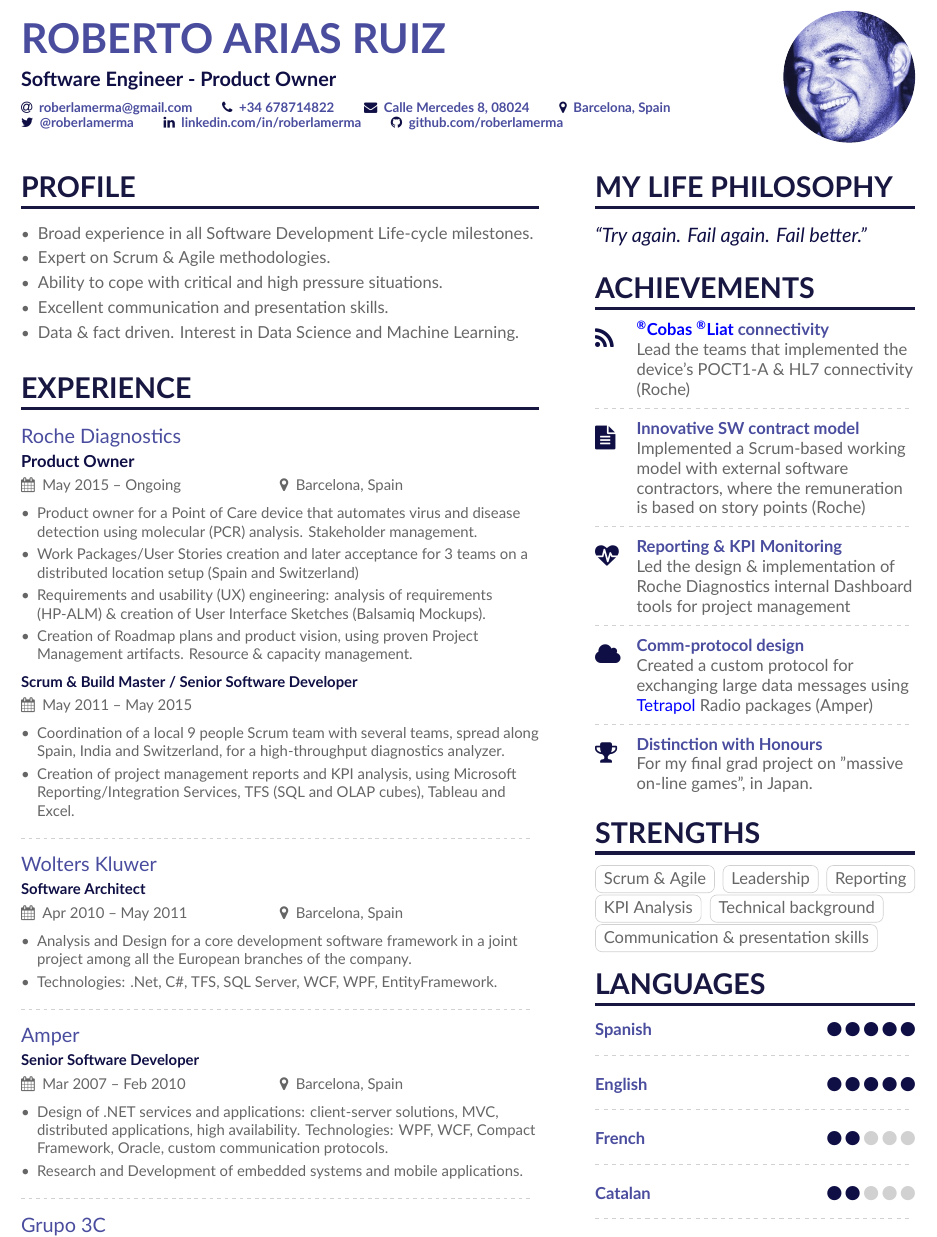
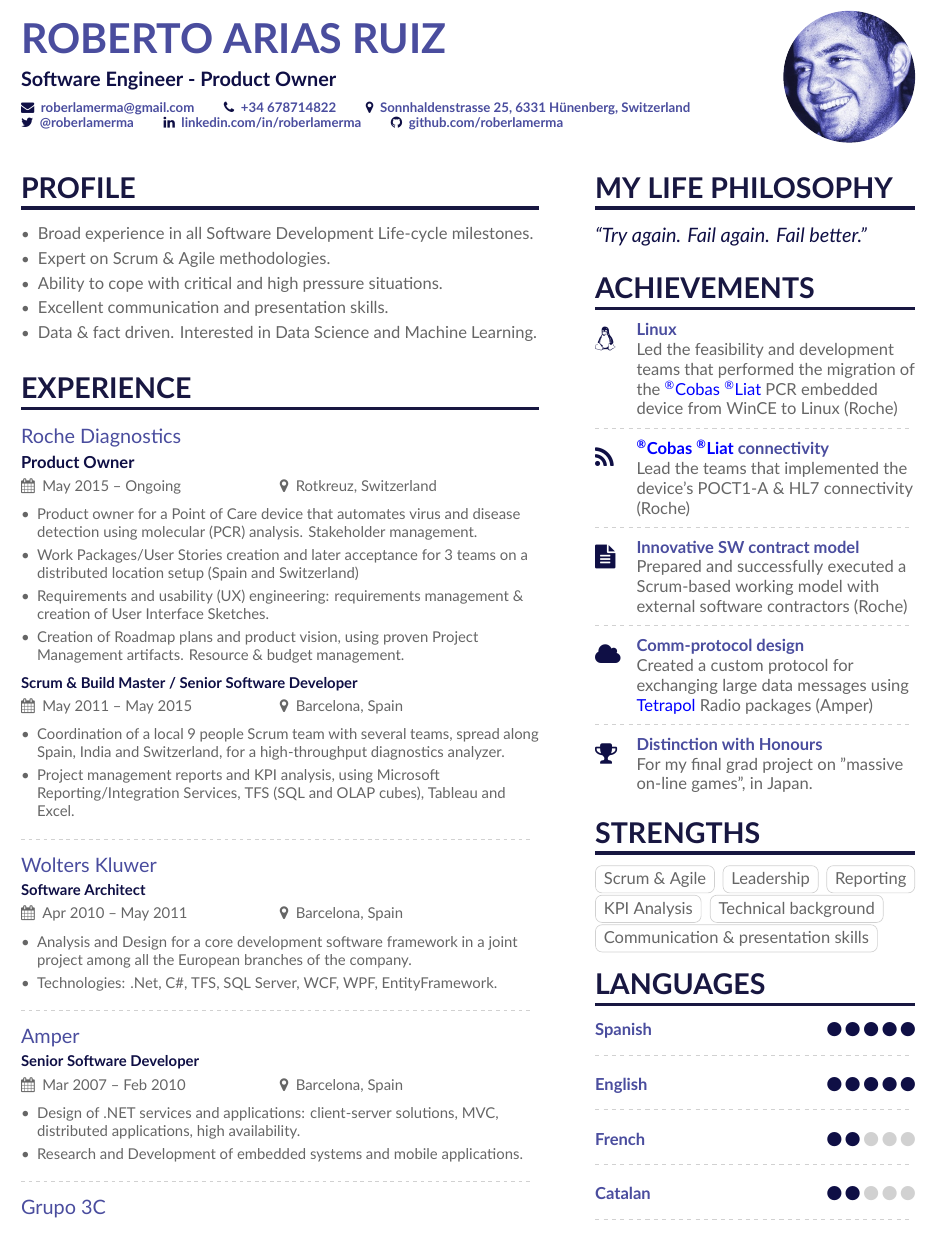
Before and after one commit to roberlamerma/resume, a LaTeX CV (TwoColumn/main.tex, which reads TwoColumn/page1sidebar.tex): part of page 1 of 2, cut so that both start at the same text. Compiled offline with XeLaTeX.

Commit message:
improved the redaction in general

```diff
--- a/TwoColumn/main.tex
+++ b/TwoColumn/main.tex
@@ -81,10 +81,10 @@
 \personalinfo{%
   % Not all of these are required!
   % You can add your own with \printinfo{symbol}{detail}
-  \email{roberlamerma@gmail.com}
+  \mailaddress{roberlamerma@gmail.com}
   \phone{+34 678714822}
-  \mailaddress{Calle Mercedes 8, 08024}
-  \location{Barcelona, Spain}
+%  \mailaddress{Sonnhaldenstrasse 25}
+  \location{Sonnhaldenstrasse 25, 6331 Hünenberg, Switzerland}
   \twitter{@roberlamerma}
   \linkedin{linkedin.com/in/roberlamerma}
   \github{github.com/roberlamerma}
@@ -108,7 +108,7 @@
 	\item Expert on Scrum \& Agile methodologies.
 	\item Ability to cope with critical and high pressure situations.
 	\item Excellent communication and presentation skills.
-	\item Data \& fact driven. Interest in Data Science and Machine Learning.
+	\item Data \& fact driven. Interested in Data Science and Machine Learning.
 \end{itemize}
 
 \medskip
@@ -117,18 +117,18 @@
 
 %\cvevent{Product Owner}{Roche Diagnostics}{May 2011 -- Ongoing}{Barcelona, Spain}
 %\cvevent{Roche Diagnostics \href{https://www.roche.com/about/business/diagnostics.htm}{\small <http://www.roche.com>}\par}{Product Owner}{May 2015 -- Ongoing}{Barcelona, Spain}
-\cvevent{Roche Diagnostics}{Product Owner}{May 2015 -- Ongoing}{Barcelona, Spain}
+\cvevent{Roche Diagnostics}{Product Owner}{May 2015 -- Ongoing}{Rotkreuz, Switzerland}
 \begin{itemize}
 	\item Product owner for a Point of Care device that automates virus and disease detection using molecular (PCR) analysis. Stakeholder management.
 	\item Work Packages/User Stories creation and later acceptance for 3 teams on a distributed location setup (Spain and Switzerland)
-	\item Requirements and usability (UX) engineering: analysis of requirements (HP-ALM) \& creation of User Interface Sketches (Balsamiq Mockups).
-	\item Creation of Roadmap plans and product vision, using proven Project Management artifacts. Resource \& capacity management.
+	\item Requirements and usability (UX) engineering: requirements management \& creation of User Interface Sketches.
+	\item Creation of Roadmap plans and product vision, using proven Project Management artifacts. Resource \& budget management.
 \end{itemize}
 
-\cvevent{}{Scrum \& Build Master / Senior Software Developer}{May 2011 -- May 2015}{}
+\cvevent{}{Scrum \& Build Master / Senior Software Developer}{May 2011 -- May 2015}{Barcelona, Spain}
 \begin{itemize}
 	\item Coordination of a local 9 people Scrum team with several teams, spread along Spain, India and Switzerland, for a high-throughput diagnostics analyzer.
-	\item Creation of project management reports and KPI analysis, using Microsoft Reporting/Integration Services, TFS (SQL and OLAP cubes), Tableau and Excel.
+	\item Project management reports and KPI analysis, using Microsoft Reporting/Integration Services, TFS (SQL and OLAP cubes), Tableau and Excel.
 \end{itemize}
 
 \divider
@@ -144,7 +144,7 @@
 
 \cvevent{Amper}{Senior Software Developer}{Mar 2007 -- Feb 2010}{Barcelona, Spain}
 \begin{itemize}
-	\item Design of .NET services and applications: client-server solutions, MVC, distributed applications, high availability. Technologies: WPF, WCF, Compact Framework, Oracle, custom communication protocols.
+	\item Design of .NET services and applications: client-server solutions, MVC, distributed applications, high availability.
 	\item Research and Development of embedded systems and mobile applications.
 \end{itemize}
 
--- a/TwoColumn/page1sidebar.tex
+++ b/TwoColumn/page1sidebar.tex
@@ -8,15 +8,17 @@
 
 \cvsection{Achievements}
 
+\cvachievement{\faLinux}{Linux}{Led the feasibility and development teams that performed the migration of the {\href{https://www.cobasliat.com/}{\textsuperscript{\textregistered}Cobas \textsuperscript{\textregistered}Liat}} PCR embedded device from WinCE to Linux (Roche)}
+
+%\cvachievement{\faLinux}{Reporting \& KPI Monitoring}{Led the design \& implementation of Roche Diagnostics internal Dashboard tools for project management}
+
+\divider
+
 \cvachievement{\faFeed}{\href{https://www.cobasliat.com/}{\textsuperscript{\textregistered}Cobas \textsuperscript{\textregistered}Liat} connectivity}{Lead the teams that implemented the device's POCT1-A \& HL7 connectivity (Roche)}
 
 \divider
 
-\cvachievement{\faFileText}{Innovative SW contract model}{Implemented a Scrum-based working model with external software contractors, where the remuneration is based on story points (Roche)}
-
-\divider
-
-\cvachievement{\faHeartbeat}{Reporting \& KPI Monitoring}{Led the design \& implementation of Roche Diagnostics internal Dashboard tools for project management}
+\cvachievement{\faFileText}{Innovative SW contract model}{Prepared and successfully executed a Scrum-based working model with external software contractors (Roche)}
 
 \divider
 
```
